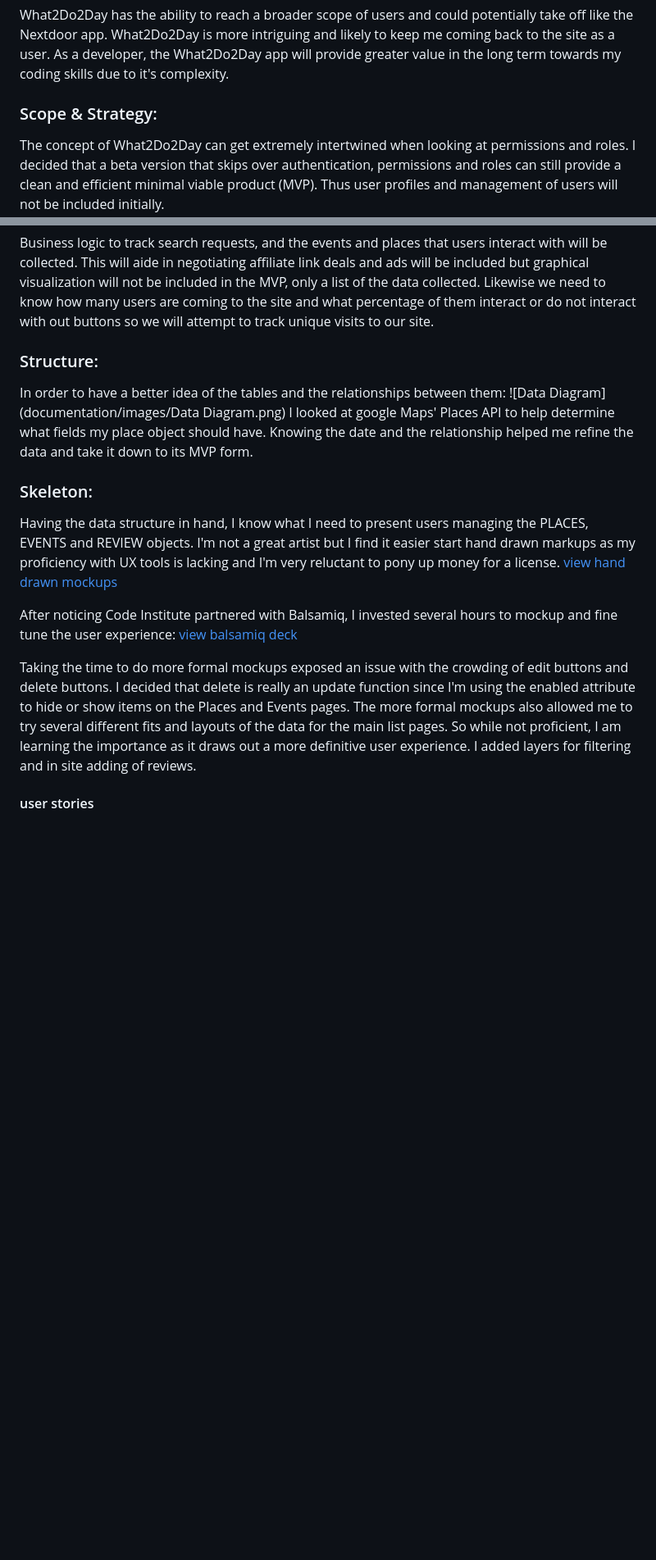
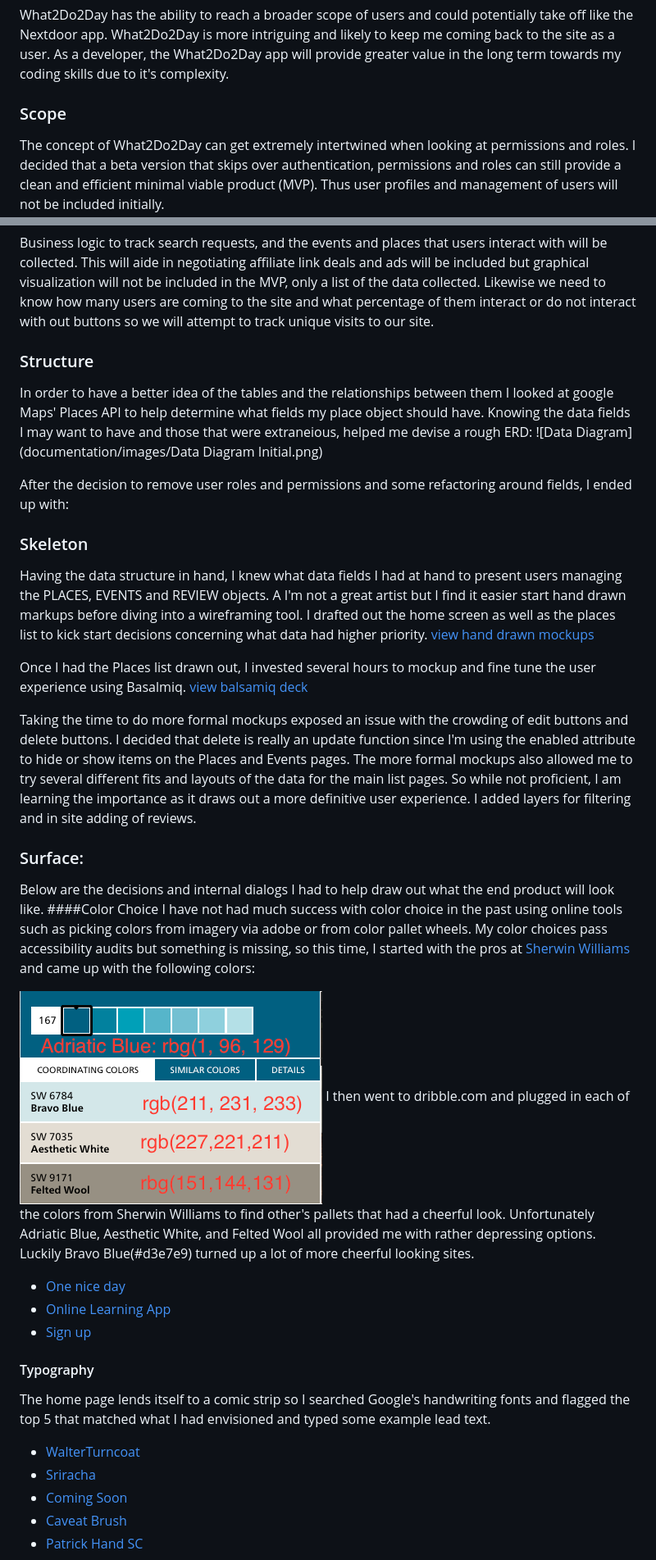
Before and after one commit to maliahavlicek/what2do2day, a Markdown page: readme.md, 2 parts joined by grey strips. Shown: that part at 82% size. Drawn GitHub-style; pictures changed too: documentation/images/AdriaticBlueCoordinatingColors.png (added); blank space fills up the shorter version.

Commit message:
table of contents for readme.md and color choices

```diff
--- a/readme.md
+++ b/readme.md
@@ -76,7 +90,7 @@ Out of these two concepts, I weighed the pros and cons of each:
 
  What2Do2Day has the ability to reach a broader scope of users and could potentially take off like the Nextdoor app.  What2Do2Day is more intriguing and likely to keep me coming back to the site as a user. As a developer, the What2Do2Day app will provide greater value in the long term towards my coding skills due to it's complexity.
 
-### Scope & Strategy:
+### Scope
 The concept of What2Do2Day can get extremely intertwined when looking at permissions and roles. I decided that a beta version that skips over authentication, permissions and roles can still provide a clean and efficient minimal viable product (MVP).  Thus user profiles and management of users will not be included initially.
 
 Restricting results based on user's location would be ideal for a long term solution but it is not necessary for the MVP. Since I do not have experience with Google Maps's Nearby API, this bit of scope will be deferred until a polished core product is developed. Also not enough data will be loaded to make searching and geolocation viable initially.
@@ -87,19 +101,39 @@ Consolidating Delete functionality into an enable/disable property reduces pages
 
 Business logic to track search requests, and the events and places that users interact with will be collected.  This will aide in negotiating affiliate link deals and ads will be included but graphical visualization will not be included in the MVP, only a list of the data collected. Likewise we need to know how many users are coming to the site and what percentage of them interact or do not interact with out buttons so we will attempt to track unique visits to our site.
 
-### Structure:
-In order to have a better idea of the tables and the relationships between them:
- ![Data Diagram](documentation/images/Data Diagram.png)
-I looked at google Maps' Places API to help determine what fields my place object should have. Knowing the date and the relationship helped me refine the data and take it down to its MVP form.
+### Structure
+In order to have a better idea of the tables and the relationships between them I looked at google Maps' Places API to help determine what fields my place object should have. Knowing the data fields I may want to have and those that were extraneious, helped me devise a rough ERD:
+ ![Data Diagram](documentation/images/Data Diagram Initial.png)
 
-### Skeleton:
-Having the data structure in hand, I know what I need to present users managing the PLACES, EVENTS and REVIEW objects. I'm not a great artist but I find it easier start hand drawn markups as my proficiency with UX tools is lacking and I'm very reluctant to pony up money for a license.
+After the decision to remove user roles and permissions and some refactoring around fields, I ended up with:
+
+
+### Skeleton
+Having the data structure in hand, I knew what data fields I had at hand to present users managing the PLACES, EVENTS and REVIEW objects. A I'm not a great artist but I find it easier start hand drawn markups before diving into a wireframing tool. I drafted out the home screen as well as the places list to kick start decisions concerning what data had higher priority.
 [view hand drawn mockups](documentation/handdrawn.md)
 
-After noticing Code Institute partnered with Balsamiq, I invested several hours to mockup and fine tune the user experience:
+Once I had the Places list drawn out, I invested several hours to mockup and fine tune the user experience using Basalmiq.
 [view balsamiq deck](documentation/balsamiq.md)
 
 Taking the time to do more formal mockups exposed an issue with the crowding of edit buttons and delete buttons. I decided that delete is really an update function since I'm using the enabled attribute to hide or show items on the Places and Events pages.  The more formal  mockups also allowed me to try several different fits and layouts of the data for the main list pages. So while not proficient, I am learning the importance as it draws out a more definitive user experience.  I added layers for filtering and in site adding of reviews.
 
+### Surface:
+Below are the decisions and internal dialogs I had to help draw out what the end product will look like.
+####Color Choice
+I have not had much success with color choice in the past using online tools such as picking colors from imagery via adobe or from color pallet wheels. My color choices pass accessibility audits but something is missing, so this time, I started with the pros at [Sherwin Williams](https://www.sherwin-williams.com/homeowners/color/find-and-explore-colors/paint-colors-by-family/SW6790-adriatic-sea#/6790/?s=coordinatingColors&p=PS0) and came up with the following colors:
 
-#### user stories
+![colors](documentation/images/AdriaticBlueCoordinatingColors.png)
+I then went to dribble.com and plugged in each of the colors from  Sherwin Williams to find other's pallets that had a cheerful look. Unfortunately Adriatic Blue, Aesthetic White, and Felted Wool all provided me with rather depressing options. Luckily Bravo Blue(\#d3e7e9) turned up a lot of more cheerful looking sites.
+- [One nice day](https://dribbble.com/shots/9428106-Vector-illustration-One-nice-day)
+- [Online Learning App](https://dribbble.com/shots/9404019-Online-Learning-App)
+- [Sign up](https://dribbble.com/shots/9404019-Online-Learning-App)
+
+
+#### Typography
+The home page lends itself to a comic strip so I searched Google's handwriting fonts and flagged the top 5 that matched what I had envisioned and typed some example lead text.
+- [WalterTurncoat](https://fonts.google.com/specimen/Walter+Turncoat)
+- [Sriracha](https://fonts.google.com/specimen/Sriracha)
+- [Coming Soon](https://fonts.google.com/specimen/Coming+Soon)
+- [Caveat Brush](https://fonts.google.com/specimen/Caveat+Brush)
+- [Patrick Hand SC](https://fonts.google.com/specimen/Patrick+Hand+SC)
+
```
Also changed, not shown: other parts of readme.md (+54 -40 lines), documentation/images/Data Diagram Initial.png (renamed from documentation/images/Data Diagram.png).
